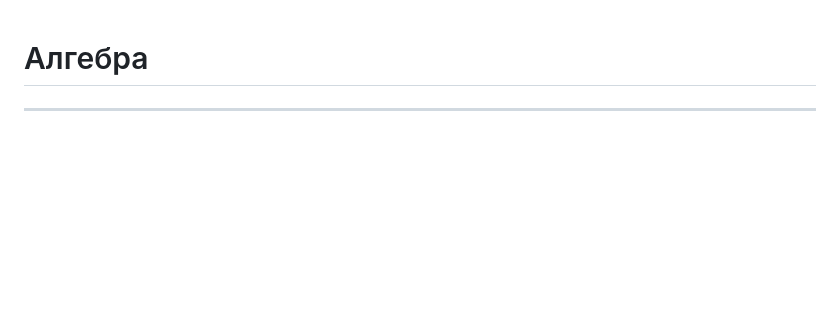
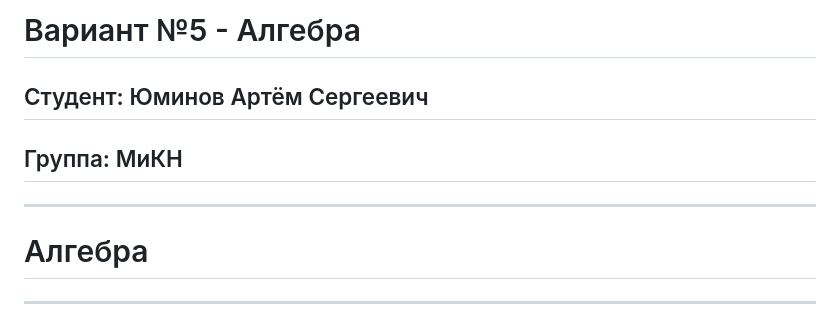
Before and after one commit to X1den/invest, a Markdown page: slides.md, the part around the change. GitHub-like rendering; blank space fills up the shorter version.

Commit message:
add title

```diff
--- a/slides.md
+++ b/slides.md
@@ -1,3 +1,11 @@
+# Вариант №5 - Алгебра
+
+## Студент: Юминов Артём Сергеевич
+
+## Группа: МиКН
+
+---
+
 # Алгебра
 
 ---
```
